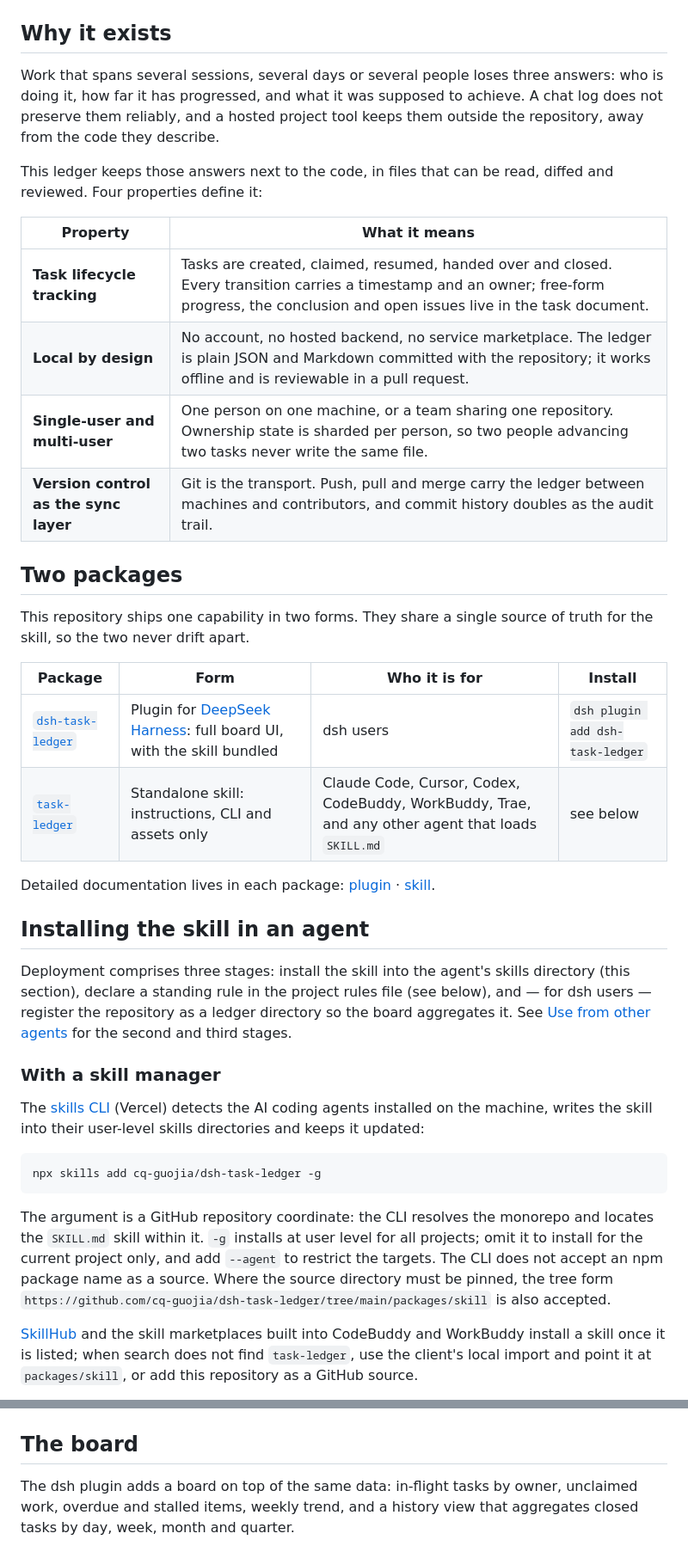
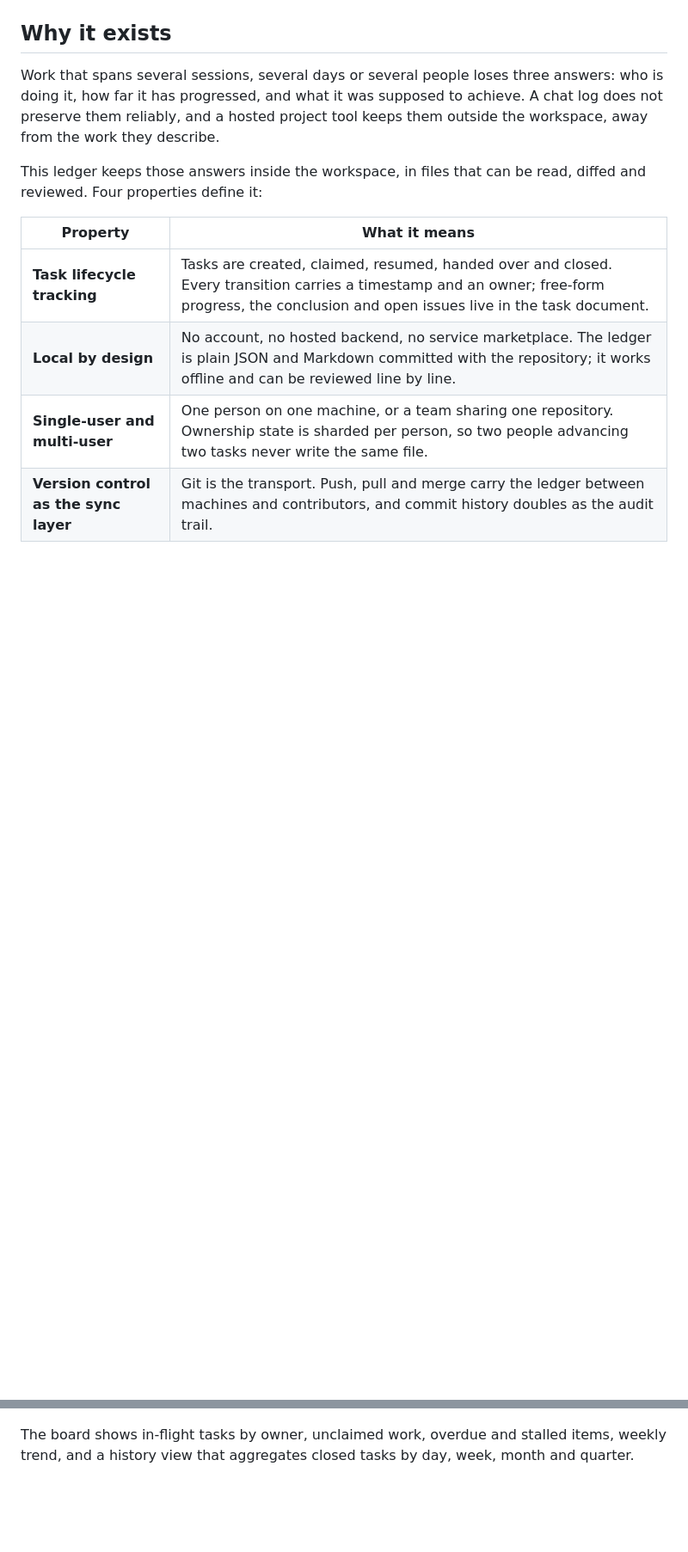
Before and after one commit to cq-guojia/dsh-task-ledger, a Markdown page: README.md, 2 parts joined by grey strips. Shown at 86% size. Rendered like a GitHub page; blank space fills up the shorter version.

````diff
--- a/README.md
+++ b/README.md
@@ -8,41 +8,13 @@ Task tracking for AI coding agents. A task is opened, claimed, advanced and clos
 
 ## Why it exists
 
-Work that spans several sessions, several days or several people loses three answers: who is doing it, how far it has progressed, and what it was supposed to achieve. A chat log does not preserve them reliably, and a hosted project tool keeps them outside the repository, away from the code they describe.
+Work that spans several sessions, several days or several people loses three answers: who is doing it, how far it has progressed, and what it was supposed to achieve. A chat log does not preserve them reliably, and a hosted project tool keeps them outside the workspace, away from the work they describe.
 
-This ledger keeps those answers next to the code, in files that can be read, diffed and reviewed. Four properties define it:
+This ledger keeps those answers inside the workspace, in files that can be read, diffed and reviewed. Four properties define it:
 
 | Property | What it means |
 |---|---|
 | **Task lifecycle tracking** | Tasks are created, claimed, resumed, handed over and closed. Every transition carries a timestamp and an owner; free-form progress, the conclusion and open issues live in the task document. |
-| **Local by design** | No account, no hosted backend, no service marketplace. The ledger is plain JSON and Markdown committed with the repository; it works offline and is reviewable in a pull request. |
+| **Local by design** | No account, no hosted backend, no service marketplace. The ledger is plain JSON and Markdown committed with the repository; it works offline and can be reviewed line by line. |
 | **Single-user and multi-user** | One person on one machine, or a team sharing one repository. Ownership state is sharded per person, so two people advancing two tasks never write the same file. |
 | **Version control as the sync layer** | Git is the transport. Push, pull and merge carry the ledger between machines and contributors, and commit history doubles as the audit trail. |
-
-## Two packages
-
-This repository ships one capability in two forms. They share a single source of truth for the skill, so the two never drift apart.
-
-| Package | Form | Who it is for | Install |
-|---|---|---|---|
-| [`dsh-task-ledger`](https://www.npmjs.com/package/dsh-task-ledger) | Plugin for [DeepSeek Harness](https://www.npmjs.com/package/@deepseek-ai/dsh): full board UI, with the skill bundled | dsh users | `dsh plugin add dsh-task-ledger` |
-| [`task-ledger`](https://www.npmjs.com/package/task-ledger) | Standalone skill: instructions, CLI and assets only | Claude Code, Cursor, Codex, CodeBuddy, WorkBuddy, Trae, and any other agent that loads `SKILL.md` | see below |
-
-Detailed documentation lives in each package: [plugin](packages/plugin/README.md) · [skill](packages/skill/README.md).
-
-## Installing the skill in an agent
-
-Deployment comprises three stages: install the skill into the agent's skills directory (this section), declare a standing rule in the project rules file (see below), and — for dsh users — register the repository as a ledger directory so the board aggregates it. See [Use from other agents](#use-from-other-agents) for the second and third stages.
-
-### With a skill manager
-
-The [skills CLI](https://skills.sh) (Vercel) detects the AI coding agents installed on the machine, writes the skill into their user-level skills directories and keeps it updated:
-
-```bash
-npx skills add cq-guojia/dsh-task-ledger -g
-```
-
-The argument is a GitHub repository coordinate: the CLI resolves the monorepo and locates the `SKILL.md` skill within it. `-g` installs at user level for all projects; omit it to install for the current project only, and add `--agent` to restrict the targets. The CLI does not accept an npm package name as a source. Where the source directory must be pinned, the tree form `https://github.com/cq-guojia/dsh-task-ledger/tree/main/packages/skill` is also accepted.
-
-[SkillHub](https://skillhub.cn) and the skill marketplaces built into CodeBuddy and WorkBuddy install a skill once it is listed; when search does not find `task-ledger`, use the client's local import and point it at `packages/skill`, or add this repository as a GitHub source.
-
@@ -141,8 +107,6 @@ State and prose are kept apart: JSON holds who owns what and in which state, Mar
 ![Task document](https://raw.githubusercontent.com/cq-guojia/dsh-task-ledger/main/assets/screenshots/worklog.png)
 
-## The board
-
-The dsh plugin adds a board on top of the same data: in-flight tasks by owner, unclaimed work, overdue and stalled items, weekly trend, and a history view that aggregates closed tasks by day, week, month and quarter.
+The board shows in-flight tasks by owner, unclaimed work, overdue and stalled items, weekly trend, and a history view that aggregates closed tasks by day, week, month and quarter.
 
 ![History](https://raw.githubusercontent.com/cq-guojia/dsh-task-ledger/main/assets/screenshots/history.png)
 
````
Also changed, not shown: other parts of README.md (+39 -56 lines), README.zh-CN.md (+1 -1 lines).
